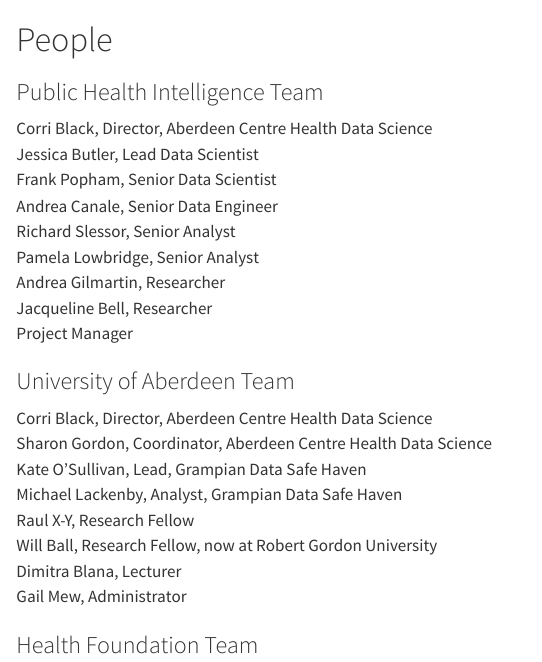
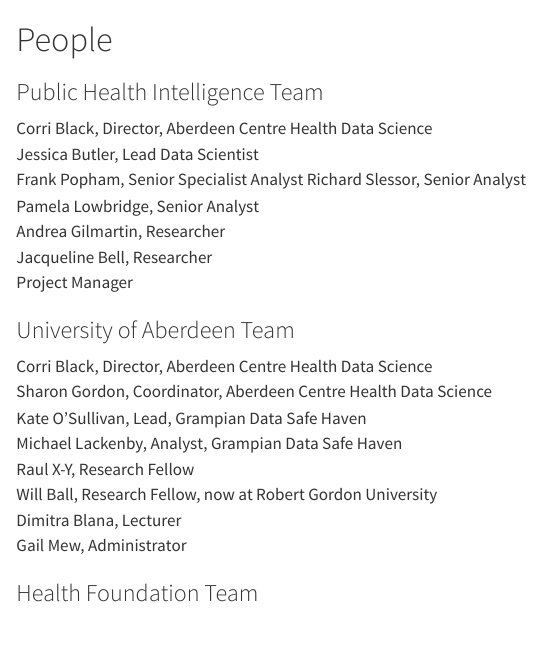
Before and after one commit to frankpopham/lab_manual, a Quarto document (people.qmd): the page in a window 1100 px wide, from its top. Rendered offline with R 4.5, knitr and Pandoc in place of Quarto, with nearby package versions.

Commit message:
simple edits

```diff
--- a/_quarto.yml
+++ b/_quarto.yml
@@ -6,8 +6,8 @@
   title: "Grampian Networked Data Lab"
   author:
     - Jess Butler, Lead Data Scientist
-    - Whoever else
-  #date: "04/08/2023"
+    - Frank Popham, Senior Specialist Analyst
+  date: today
   chapters:
     - index.qmd
     - project.qmd
--- a/people.qmd
+++ b/people.qmd
@@ -3,8 +3,7 @@
 ### Public Health Intelligence Team
 Corri Black, Director, Aberdeen Centre Health Data Science
 Jessica Butler, Lead Data Scientist
-Frank Popham, Senior Data Scientist
-Andrea Canale, Senior Data Engineer
+Frank Popham, Senior Specialist Analyst
 Richard Slessor, Senior Analyst
 Pamela Lowbridge, Senior Analyst
 Andrea Gilmartin, Researcher
```
Also changed, not shown: index.qmd (+1 -1 lines).
